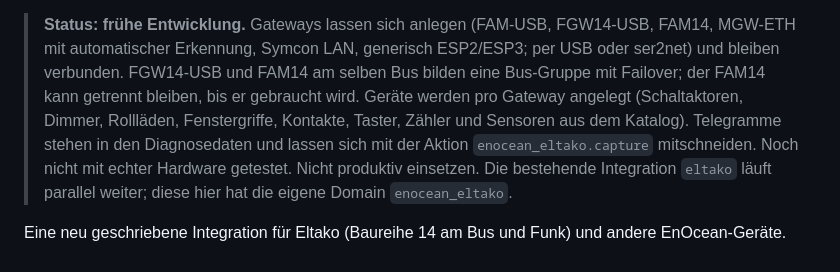
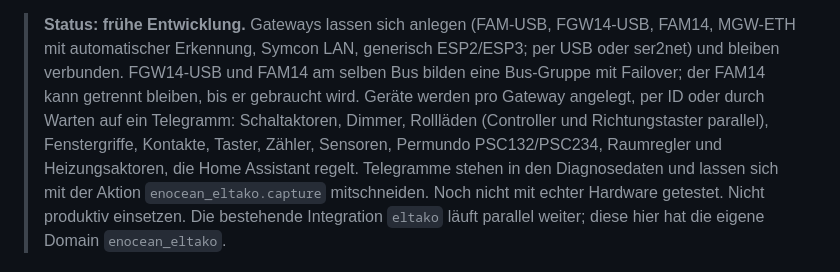
Before and after one commit to bertel2020/HA-Enocean-Eltako, a Markdown page: README.de.md, the part around the change. GitHub-like rendering.

```diff
--- a/README.de.md
+++ b/README.de.md
@@ -24,9 +24,11 @@
 > FGW14-USB, FAM14, MGW-ETH mit automatischer Erkennung, Symcon LAN, generisch
 > ESP2/ESP3; per USB oder ser2net) und bleiben verbunden. FGW14-USB und FAM14
 > am selben Bus bilden eine Bus-Gruppe mit Failover; der FAM14 kann getrennt
-> bleiben, bis er gebraucht wird. Geräte werden pro Gateway angelegt
-> (Schaltaktoren, Dimmer, Rollläden, Fenstergriffe, Kontakte, Taster, Zähler
-> und Sensoren aus dem Katalog). Telegramme stehen in den Diagnosedaten und
+> bleiben, bis er gebraucht wird. Geräte werden pro Gateway angelegt, per ID
+> oder durch Warten auf ein Telegramm: Schaltaktoren, Dimmer, Rollläden
+> (Controller und Richtungstaster parallel), Fenstergriffe, Kontakte, Taster,
+> Zähler, Sensoren, Permundo PSC132/PSC234, Raumregler und Heizungsaktoren,
+> die Home Assistant regelt. Telegramme stehen in den Diagnosedaten und
 > lassen sich mit der Aktion `enocean_eltako.capture` mitschneiden. Noch nicht
 > mit echter Hardware getestet. Nicht produktiv einsetzen. Die bestehende
 > Integration `eltako` läuft parallel weiter; diese hier hat die eigene
```
Also changed, not shown: README.md (+4 -2 lines).
